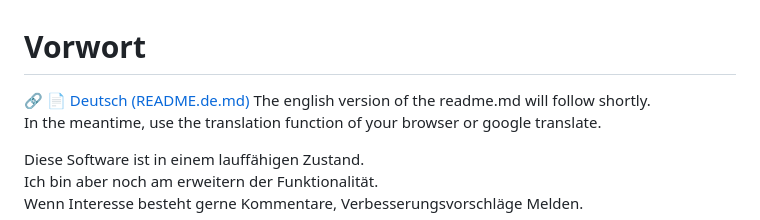
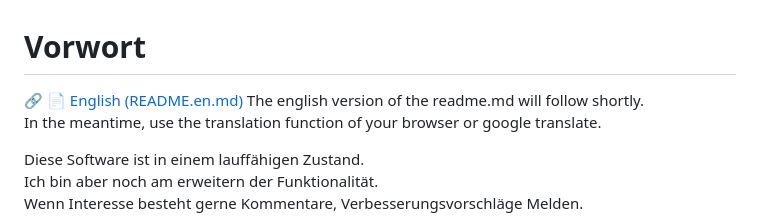
Before and after one commit to BennoPostler/modbus_gateway, a Markdown page: README.md, the part around the change. GitHub-like rendering.

```diff
--- a/README.md
+++ b/README.md
@@ -1,5 +1,5 @@
 # Vorwort
-🔗 [📄 Deutsch (README.de.md)](README.de.md)
+🔗 [📄 English (README.en.md)](README.en.md)
 The english version of the readme.md will follow shortly.
 In the meantime, use the translation function of your browser or google translate.
 
```
